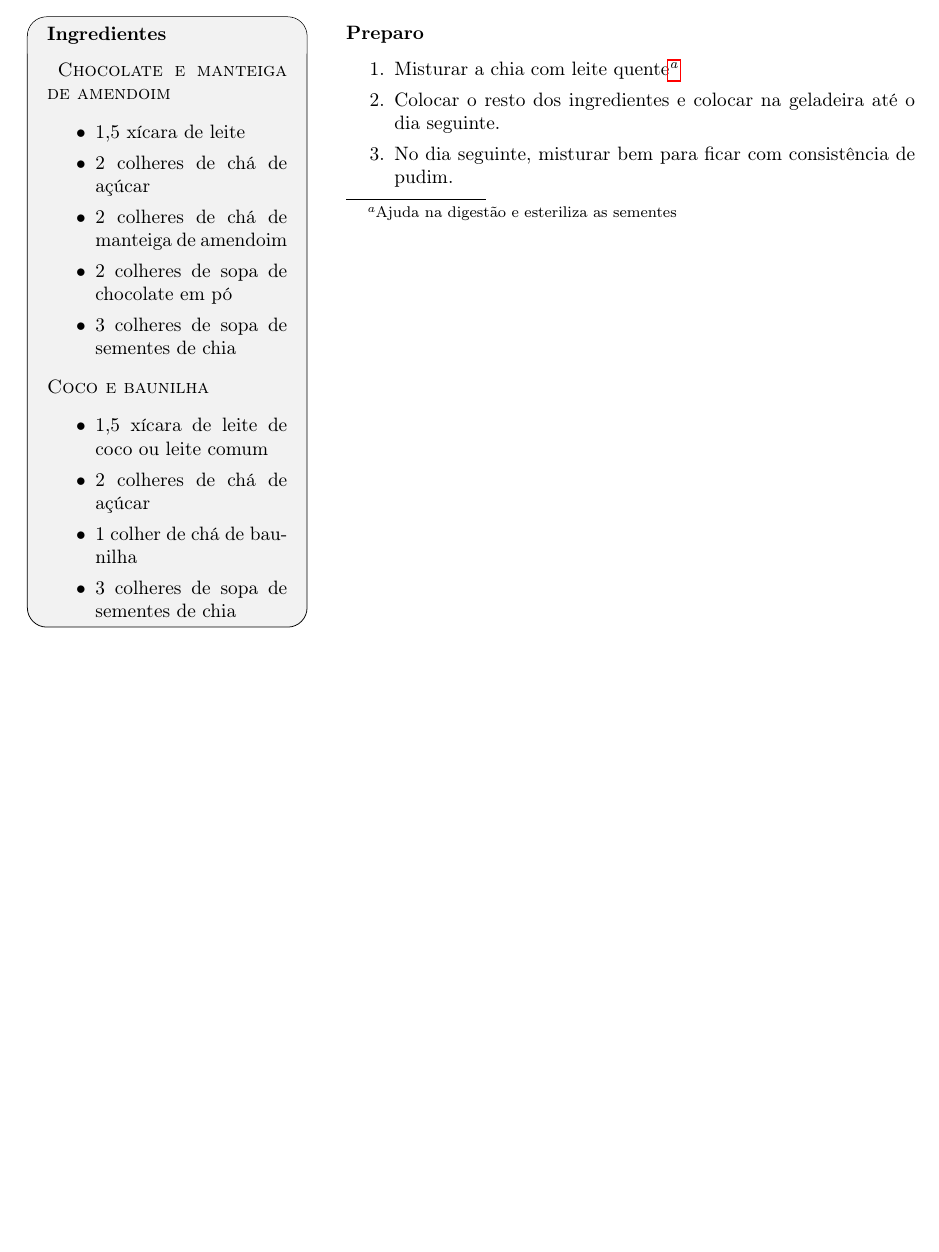
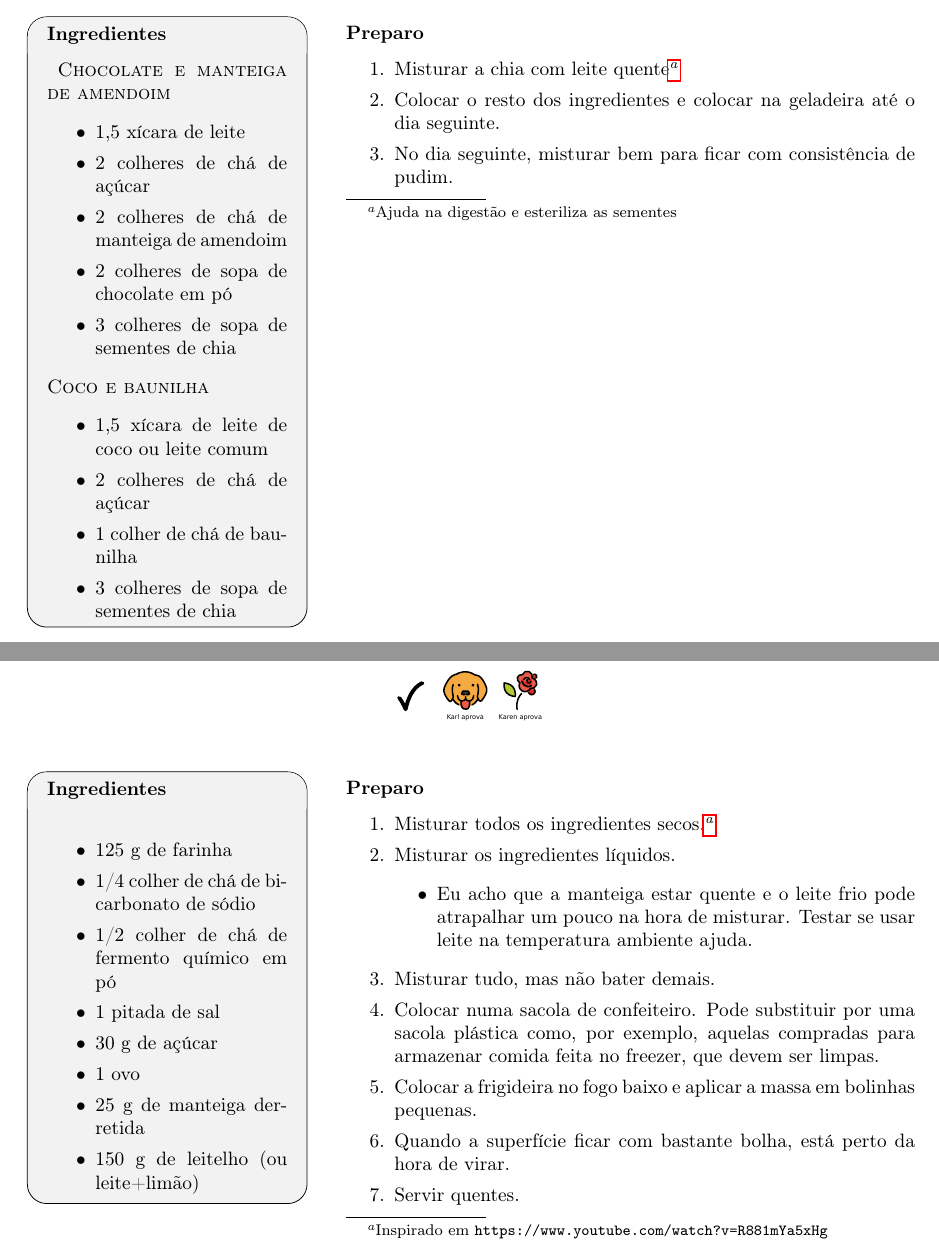
Before and after one commit to KarlClinckspoor/LivroDeReceitas, a LaTeX book (main.tex, which reads ReceitasDoces/miniPanqueca.tex): part of page 63 of 65 before the commit and two parts of pages 63 and 64 of 66 after it, the two joined at a grey line, cut so that both start at the same text, the shorter picture padded with empty space. Compiled offline with pdfLaTeX.

Commit message:
Mini Panquecas

```diff
--- /dev/null
+++ b/ReceitasDoces/miniPanqueca.tex
@@ -0,0 +1,28 @@
+\receitaemoji[\testado \karlAprova \karenAprova]{Mini panquecas}
+{
+	\begin{itemize}
+    \item 125 g de farinha
+		\item 1/4 colher de chá de bicarbonato de sódio
+		\item 1/2 colher de chá de fermento químico em pó
+		\item 1 pitada de sal
+		\item 30 g de açúcar
+		\item 1 ovo
+		\item 25 g de manteiga derretida
+		\item 150 g de leitelho (ou leite+limão)
+	\end{itemize}
+}{
+	\begin{enumerate}
+  \item Misturar todos os ingredientes secos.\footnote{Inspirado em \texttt{https://www.youtube.com/watch?v=R881mYa5xHg}}
+		\item Misturar os ingredientes líquidos.
+		      \begin{itemize}
+			      \item Eu acho que a manteiga estar quente e o leite frio pode atrapalhar um pouco na hora de misturar.
+			            Testar se usar leite na temperatura ambiente ajuda.
+		      \end{itemize}
+		\item Misturar tudo, mas não bater demais.
+		\item Colocar numa sacola de confeiteiro. Pode substituir por uma sacola plástica como, por exemplo, aquelas
+		      compradas para armazenar comida feita no freezer, que devem ser limpas.
+		\item Colocar a frigideira no fogo baixo e aplicar a massa em bolinhas pequenas.
+		\item Quando a superfície ficar com bastante bolha, está perto da hora de virar.
+		\item Servir quentes.
+	\end{enumerate}
+}
```
Also changed, not shown: ReceitasDoces/ReceitasDoces.tex (+1 -0 lines).
